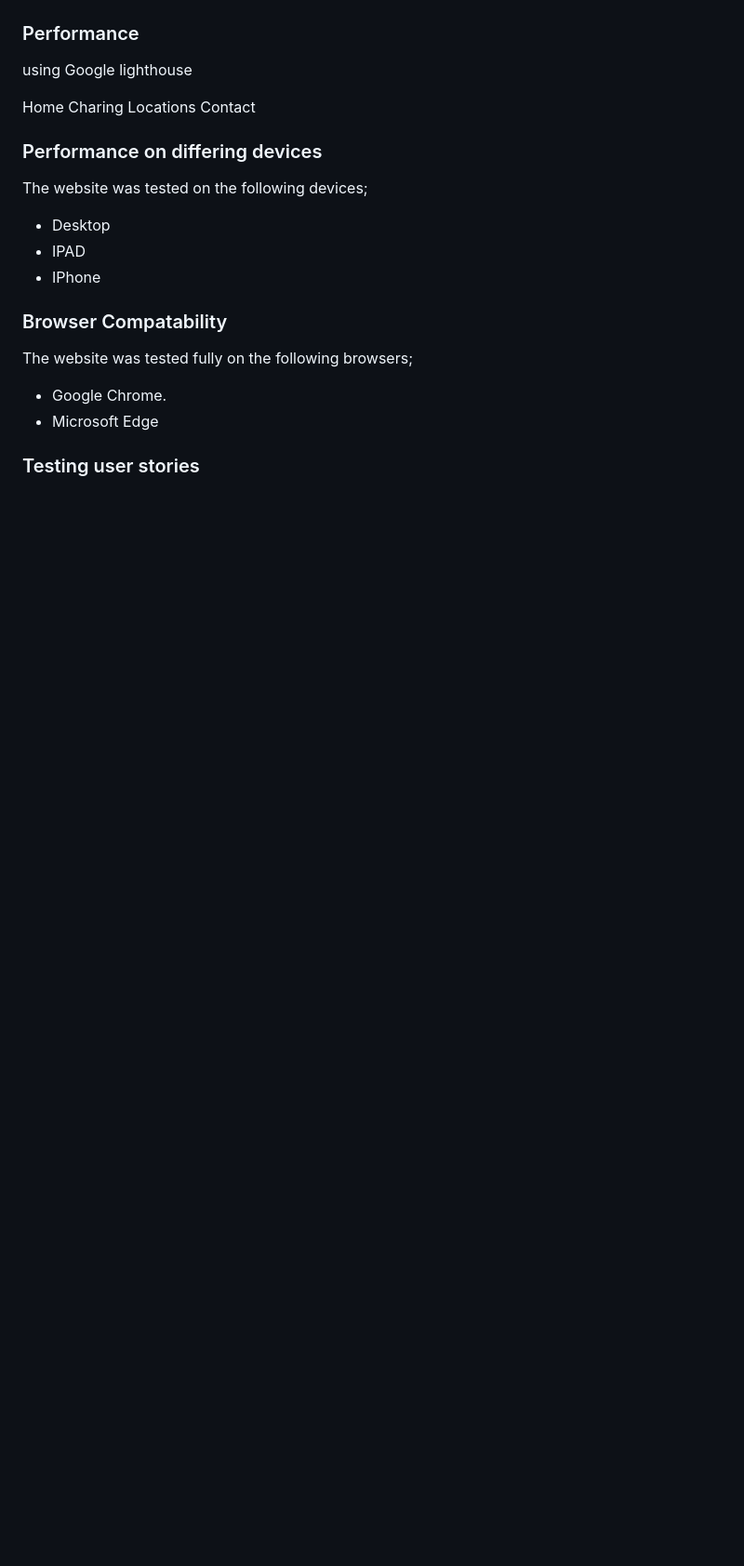
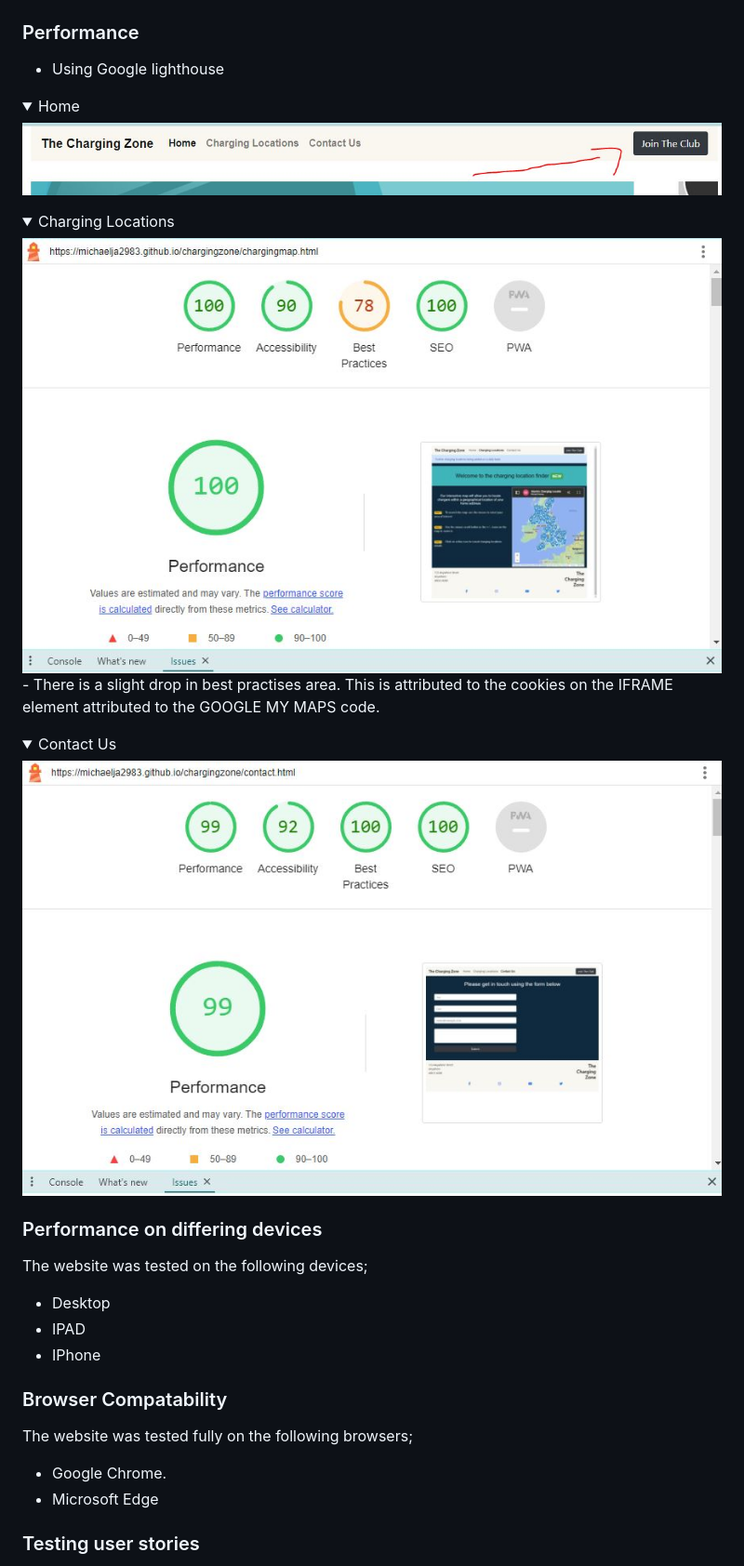
Before and after one commit to michaelja2983/chargingzone, a Markdown page: README.md, the part around the change. Shown: that part at 93% size. Drawn GitHub-style; pictures changed too: assets/images/lighthouse charging.JPG (added), assets/images/lighthouse contact.JPG (added); folded sections open; blank space fills up the shorter version.

Commit message:
FEAT: update README

```diff
--- a/README.md
+++ b/README.md
@@ -245,11 +245,18 @@ Site Information- electric charger connector types.
 </details>
 
 ### Performance
-using Google lighthouse
+- Using Google lighthouse
 
-Home
-Charing Locations
-Contact
+<details><summary>Home</summary>
+<img src="/assets/images/join button.JPG">
+</details>
+<details><summary>Charging Locations</summary>
+<img src="/assets/images/lighthouse charging.JPG">
+- There is a slight drop in best practises area. This is attributed to the cookies on the IFRAME element attributed to the GOOGLE MY MAPS code.
+</details>
+<details><summary>Contact Us</summary>
+<img src="/assets/images/lighthouse contact.JPG">
+</details>
 
 ### Performance on differing devices
 
```
Also changed, not shown: assets/images/lighthouse index.JPG (added).
